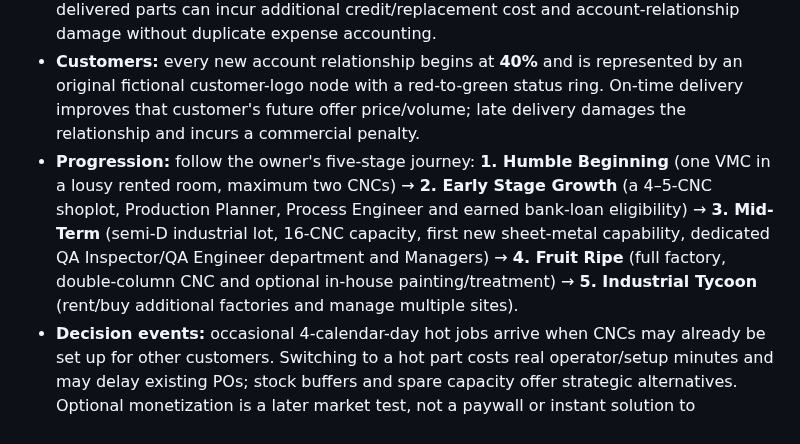
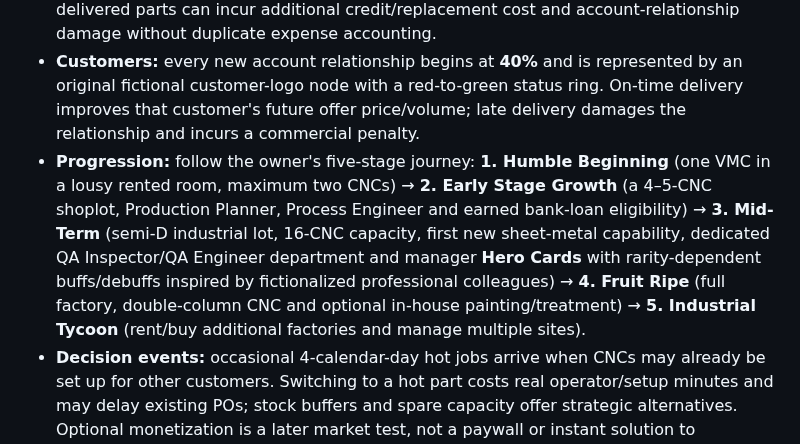
Before and after one commit to lohzhi27-gif/factory-empire, a Markdown page: docs/GAME_VISION.md, the part around the change. Rendered like a GitHub page.

Commit message:
docs: define hero manager character progression

```diff
--- a/docs/GAME_VISION.md
+++ b/docs/GAME_VISION.md
@@ -13,7 +13,7 @@ Start with one humble original unbranded CNC milling machine and a rented worksh
 - **People and setup:** one minion may tend 2–3 simultaneously running CNCs per shift, but cannot carry out two machine setups at once; when that lone minion is setting up one CNC, other running machines can finish autonomous cutting cycles but will **wait for their operator** for reload/inspection, so they cannot keep producing at full unrestricted speed. New part setup is easy 0.35h (21 min), medium 1.5h (90 min), difficult 3h (180 min), distinct from 2-day programming. Switching CNC setup from Part A to hot Part B and later back to A **requires full setup of Part A again**, with additional worker time and machine stoppage. A second shift covering the same CNC cell needs another worker; do not count one worker twice. Saturday/Sunday overtime costs double normal wages. After **three consecutive overtime weekends**, that employee **quits**, creating a real staffing shortage. New minions start at **40% operating skill** and learn through productive jobs toward **80% mastery in roughly two months**. Happiness/fatigue and skill are separate meters.
 - **Quality:** faulty parts cost material, machine time and/or rework; customer-rejected delivered parts can incur additional credit/replacement cost and account-relationship damage without duplicate expense accounting.
 - **Customers:** every new account relationship begins at **40%** and is represented by an original fictional customer-logo node with a red-to-green status ring. On-time delivery improves that customer's future offer price/volume; late delivery damages the relationship and incurs a commercial penalty.
-- **Progression:** follow the owner's five-stage journey: **1. Humble Beginning** (one VMC in a lousy rented room, maximum two CNCs) → **2. Early Stage Growth** (a 4–5-CNC shoplot, Production Planner, Process Engineer and earned bank-loan eligibility) → **3. Mid-Term** (semi-D industrial lot, 16-CNC capacity, first new sheet-metal capability, dedicated QA Inspector/QA Engineer department and Managers) → **4. Fruit Ripe** (full factory, double-column CNC and optional in-house painting/treatment) → **5. Industrial Tycoon** (rent/buy additional factories and manage multiple sites).
+- **Progression:** follow the owner's five-stage journey: **1. Humble Beginning** (one VMC in a lousy rented room, maximum two CNCs) → **2. Early Stage Growth** (a 4–5-CNC shoplot, Production Planner, Process Engineer and earned bank-loan eligibility) → **3. Mid-Term** (semi-D industrial lot, 16-CNC capacity, first new sheet-metal capability, dedicated QA Inspector/QA Engineer department and manager **Hero Cards** with rarity-dependent buffs/debuffs inspired by fictionalized professional colleagues) → **4. Fruit Ripe** (full factory, double-column CNC and optional in-house painting/treatment) → **5. Industrial Tycoon** (rent/buy additional factories and manage multiple sites).
 - **Decision events:** occasional 4-calendar-day hot jobs arrive when CNCs may already be set up for other customers. Switching to a hot part costs real operator/setup minutes and may delay existing POs; stock buffers and spare capacity offer strategic alternatives. Optional monetization is a later market test, not a paywall or instant solution to impossible production constraints.
 
 ## Career and premises growth
```
